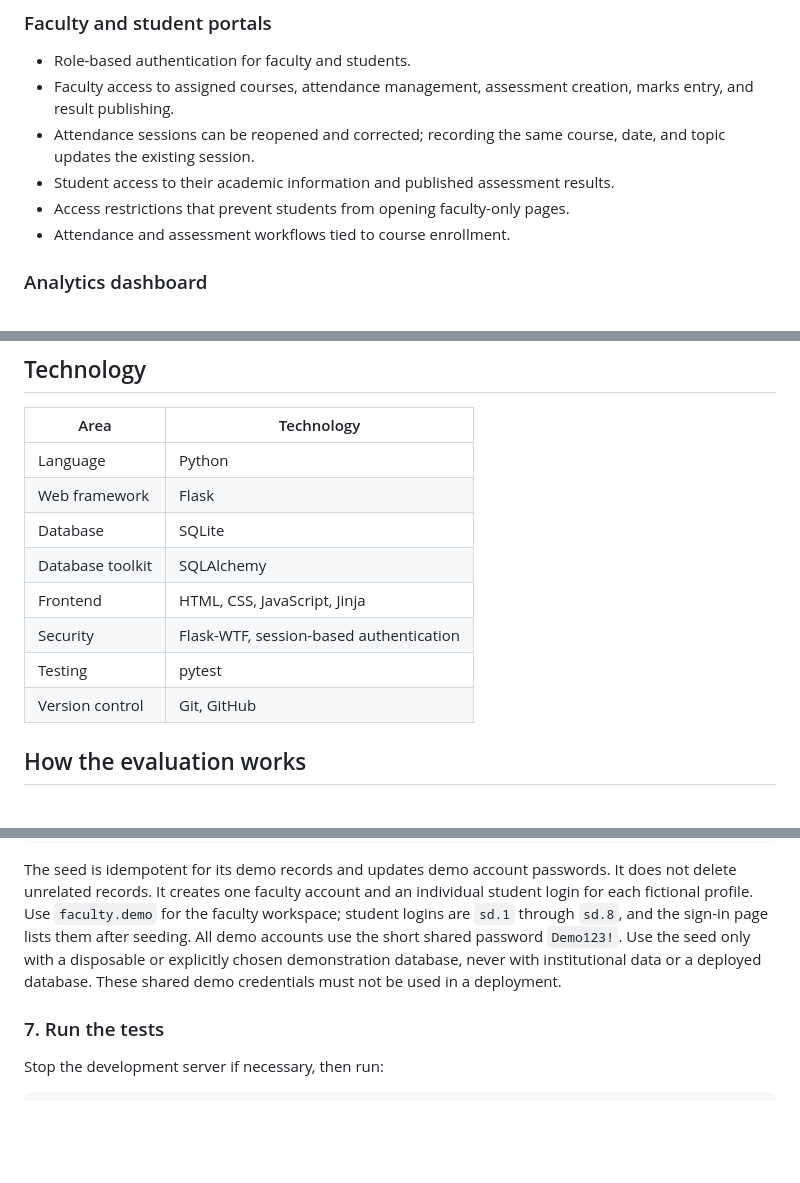
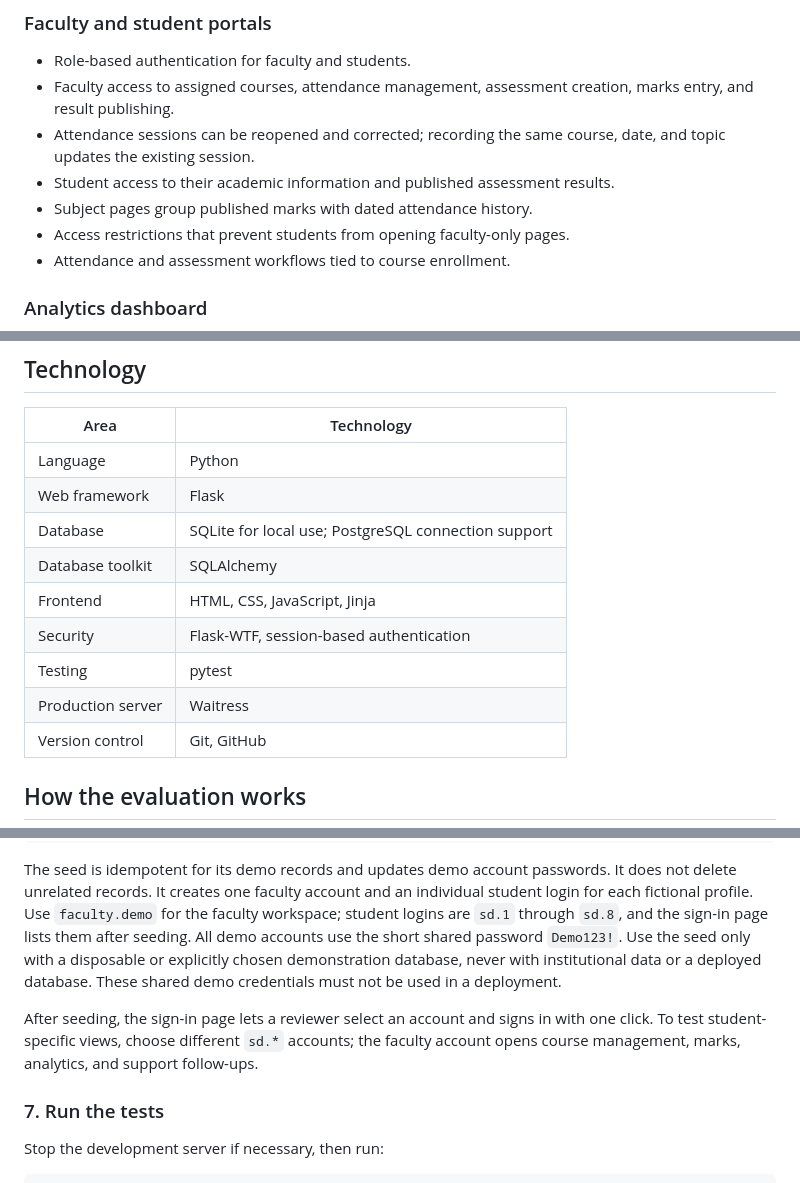
Before and after one commit to rohanronniie/EduPulse, a Markdown page: README.md, 3 parts joined by grey strips. GitHub-like rendering; blank space fills up the shorter version.

```diff
--- a/README.md
+++ b/README.md
@@ -28,6 +43,7 @@ Faculty can explore hypothetical changes to attendance, assessment scores, and a
 - Faculty access to assigned courses, attendance management, assessment creation, marks entry, and result publishing.
 - Attendance sessions can be reopened and corrected; recording the same course, date, and topic updates the existing session.
 - Student access to their academic information and published assessment results.
+- Subject pages group published marks with dated attendance history.
 - Access restrictions that prevent students from opening faculty-only pages.
 - Attendance and assessment workflows tied to course enrollment.
 
@@ -57,11 +73,12 @@ Academic reports show where their inputs come from. The saved-record report uses
 |---|---|
 | Language | Python |
 | Web framework | Flask |
-| Database | SQLite |
+| Database | SQLite for local use; PostgreSQL connection support |
 | Database toolkit | SQLAlchemy |
 | Frontend | HTML, CSS, JavaScript, Jinja |
 | Security | Flask-WTF, session-based authentication |
 | Testing | pytest |
+| Production server | Waitress |
 | Version control | Git, GitHub |
 
 ## How the evaluation works
@@ -179,6 +205,8 @@ python seed_demo.py
 
 The seed is idempotent for its demo records and updates demo account passwords. It does not delete unrelated records. It creates one faculty account and an individual student login for each fictional profile. Use `faculty.demo` for the faculty workspace; student logins are `sd.1` through `sd.8`, and the sign-in page lists them after seeding. All demo accounts use the short shared password `Demo123!`. Use the seed only with a disposable or explicitly chosen demonstration database, never with institutional data or a deployed database. These shared demo credentials must not be used in a deployment.
 
+After seeding, the sign-in page lets a reviewer select an account and signs in with one click. To test student-specific views, choose different `sd.*` accounts; the faculty account opens course management, marks, analytics, and support follow-ups.
+
 ### 7. Run the tests
 
 Stop the development server if necessary, then run:
```
Also changed, not shown: other parts of README.md (+27 -1 lines), docs/PROJECT_BRIEF.md (+2 -2 lines), docs/images/analytics-dashboard.png (added), docs/images/faculty-dashboard.png (added), docs/images/student-subject-detail.png (added), 3 other files.
